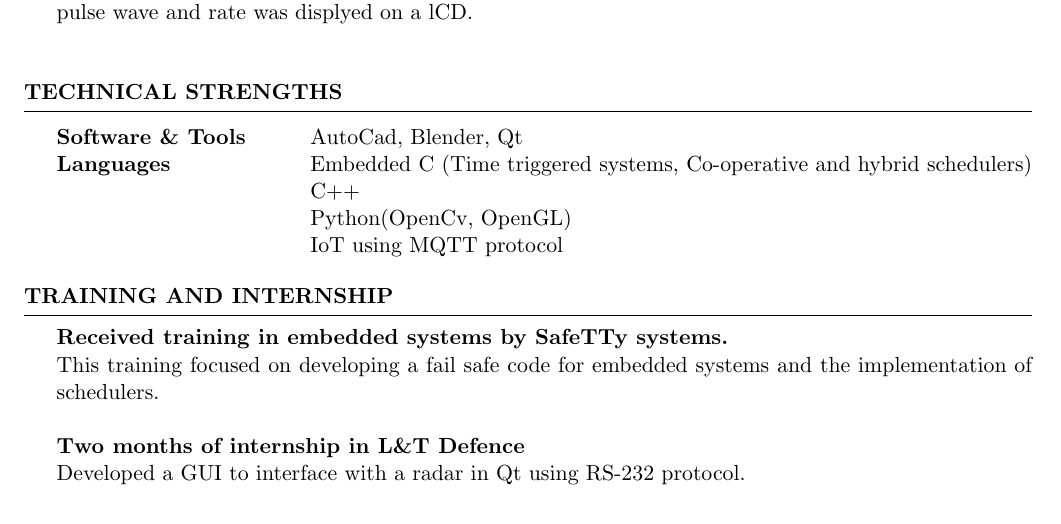
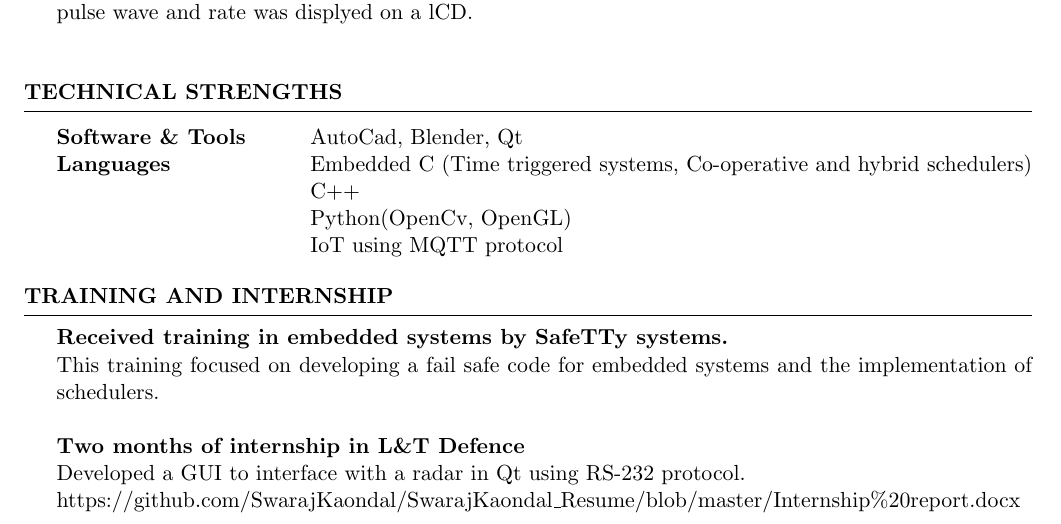
Before and after one commit to SwarajKaondal/Resume, a LaTeX CV (SwarajKaondal_Resume.tex): part of page 1 of 2, cut so that both start at the same text. Compiled offline with pdfLaTeX.

Commit message:
05-08-19

```diff
--- a/SwarajKaondal_Resume.tex
+++ b/SwarajKaondal_Resume.tex
@@ -83,6 +83,7 @@ Languages & Embedded C (Time triggered systems, Co-operative and hybrid schedule
 \\This training focused on developing a fail safe code for embedded systems and the implementation of schedulers.\\
 \\{\bf Two months of internship in L\&T Defence}
 \\Developed a GUI to interface with a radar in Qt using RS-232 protocol.
+\\https://github.com/SwarajKaondal/SwarajKaondal\_Resume/blob/master/Internship\%20report.docx
 \end{rSection}
 
 %----------------------------------------------------------------------------------------
```
Also changed, not shown: SwarajKaondal_Resume.pdf, 1 other file.
